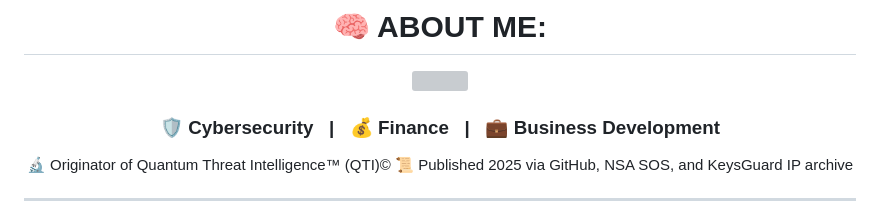
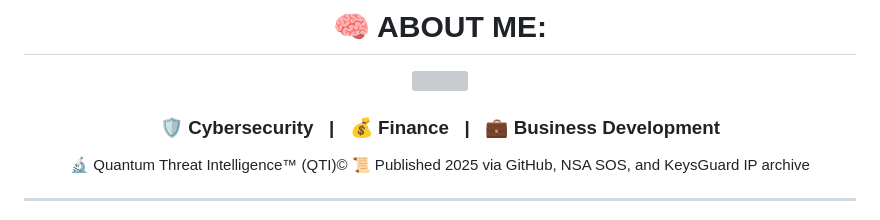
Before and after one commit to vVv-Keys/vVv-Keys, a Markdown page: README.md, the part around the change. Rendered like a GitHub page; grey boxes are pictures that could not be loaded.

```diff
--- a/README.md
+++ b/README.md
@@ -31,7 +31,7 @@
 
 </div>
 
-🔬 Originator of Quantum Threat Intelligence™ (QTI)©
+🔬 Quantum Threat Intelligence™ (QTI)©
 📜 Published 2025 via GitHub, NSA SOS, and KeysGuard IP archive
 
 ---
```
